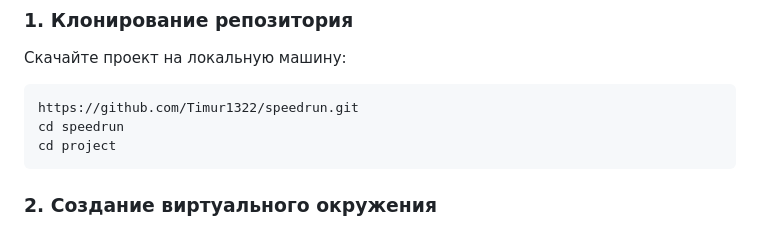
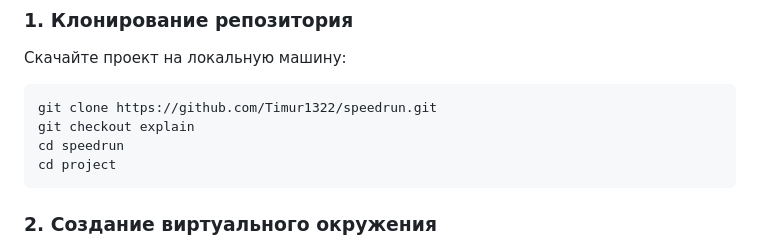
Before and after one commit to Timur1322/speedrun, a Markdown page: README.md, the part around the change. GitHub-like rendering.

````diff
--- a/README.md
+++ b/README.md
@@ -20,7 +20,8 @@
 ### 1. Клонирование репозитория
 Скачайте проект на локальную машину:
 ```bash
-https://github.com/Timur1322/speedrun.git
+git clone https://github.com/Timur1322/speedrun.git
+git checkout explain
 cd speedrun
 cd project
 ```
````
